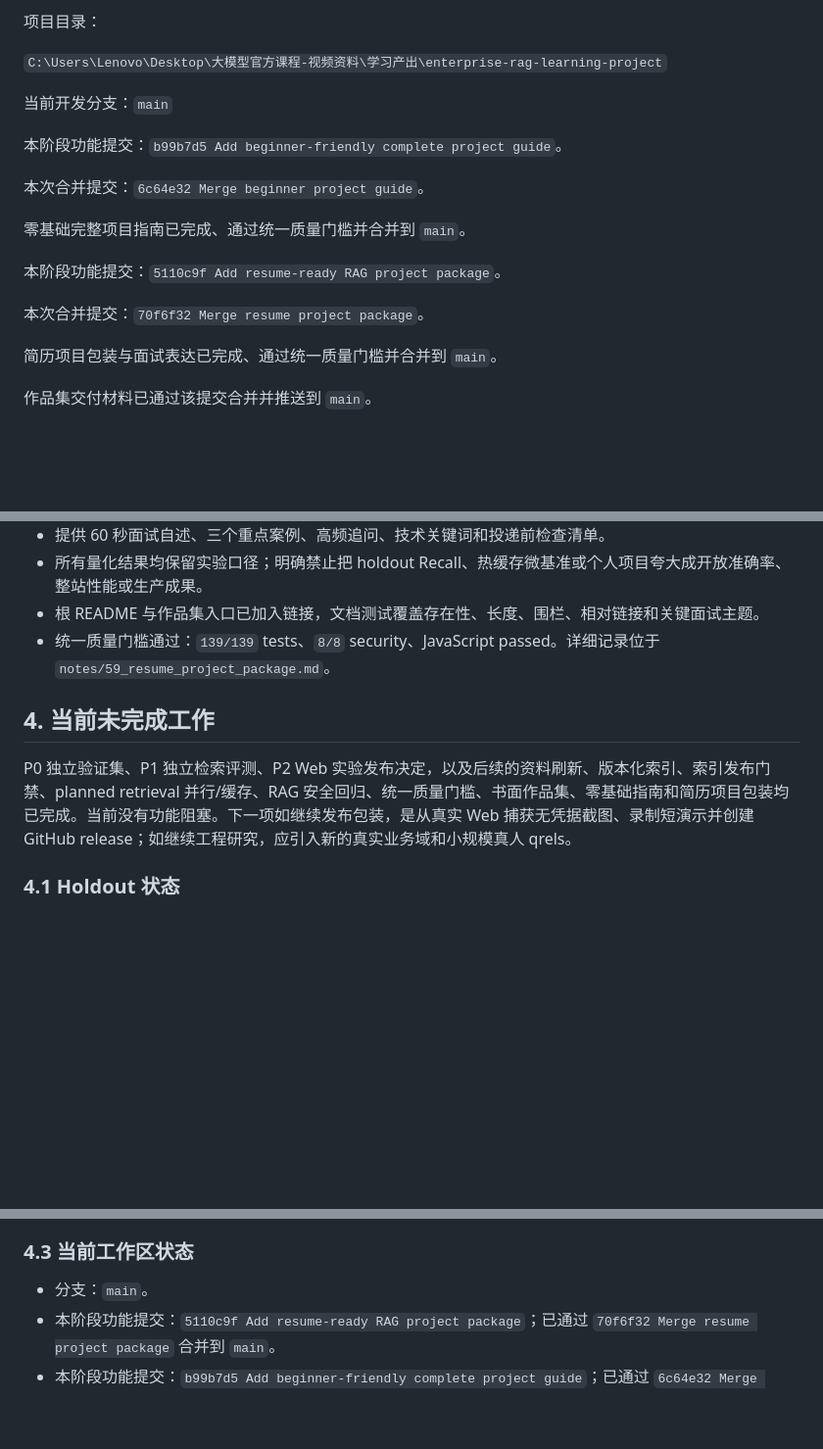
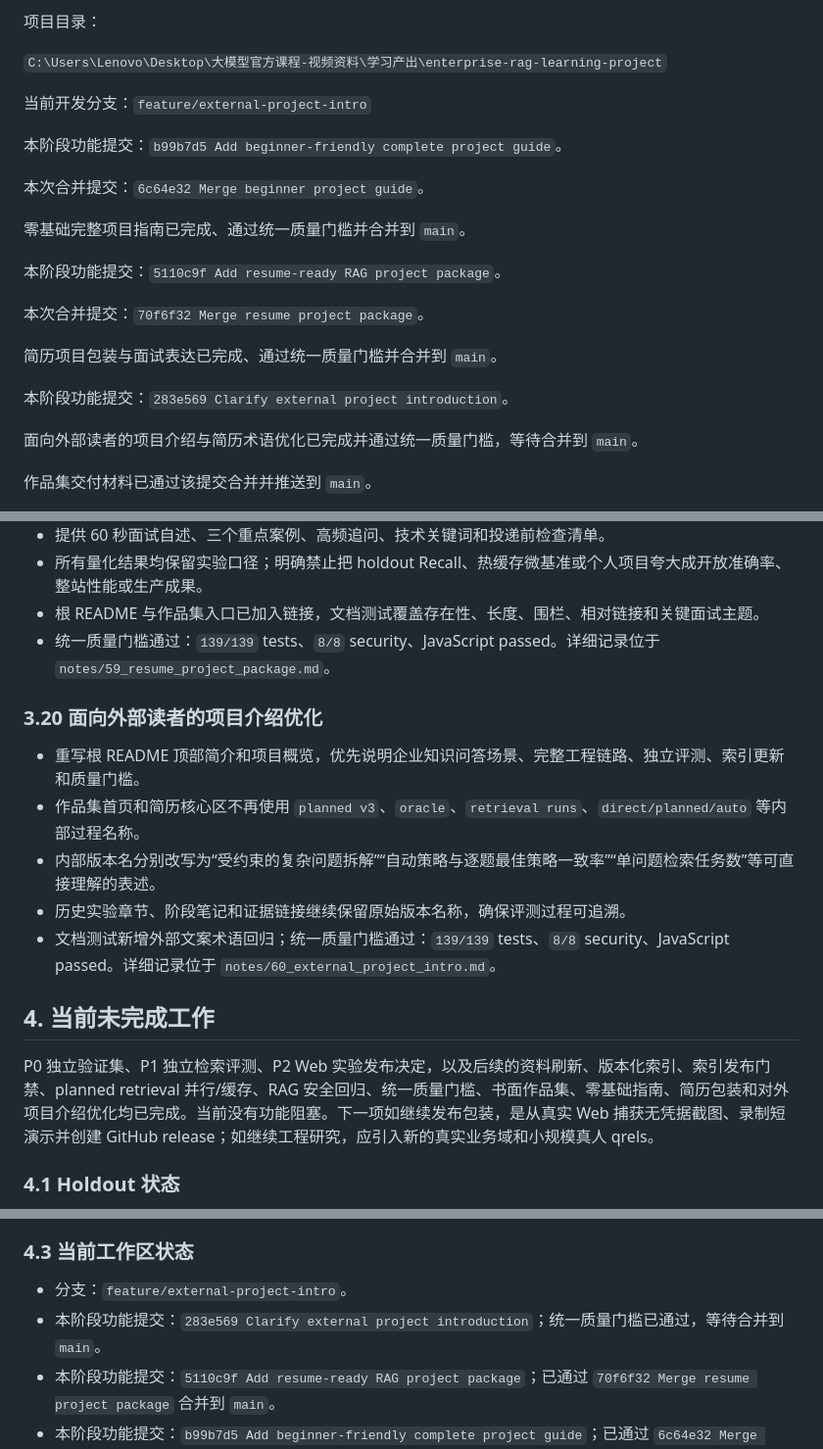
Before and after one commit to lzyadone/enterprise-rag-learning-project, a Markdown page: PROJECT_HANDOFF.md, 3 parts joined by grey strips. Shown at 98% size. Rendered like a GitHub page; blank space fills up the shorter version.

Commit message:
Update handoff for external project intro

```diff
--- a/PROJECT_HANDOFF.md
+++ b/PROJECT_HANDOFF.md
@@ -6,7 +6,7 @@
 
 `C:\Users\Lenovo\Desktop\大模型官方课程-视频资料\学习产出\enterprise-rag-learning-project`
 
-当前开发分支：`main`
+当前开发分支：`feature/external-project-intro`
 
 本阶段功能提交：`b99b7d5 Add beginner-friendly complete project guide`。
 
@@ -19,6 +19,10 @@
 本次合并提交：`70f6f32 Merge resume project package`。
 
 简历项目包装与面试表达已完成、通过统一质量门槛并合并到 `main`。
+
+本阶段功能提交：`283e569 Clarify external project introduction`。
+
+面向外部读者的项目介绍与简历术语优化已完成并通过统一质量门槛，等待合并到 `main`。
 
 作品集交付材料已通过该提交合并并推送到 `main`。
 
@@ -297,9 +301,17 @@ Planner v3 阶段的主要提交已全部合并并推送到 `main`：
 - 根 README 与作品集入口已加入链接，文档测试覆盖存在性、长度、围栏、相对链接和关键面试主题。
 - 统一质量门槛通过：`139/139` tests、`8/8` security、JavaScript passed。详细记录位于 `notes/59_resume_project_package.md`。
 
+### 3.20 面向外部读者的项目介绍优化
+
+- 重写根 README 顶部简介和项目概览，优先说明企业知识问答场景、完整工程链路、独立评测、索引更新和质量门槛。
+- 作品集首页和简历核心区不再使用 `planned v3`、`oracle`、`retrieval runs`、`direct/planned/auto` 等内部过程名称。
+- 内部版本名分别改写为“受约束的复杂问题拆解”“自动策略与逐题最佳策略一致率”“单问题检索任务数”等可直接理解的表述。
+- 历史实验章节、阶段笔记和证据链接继续保留原始版本名称，确保评测过程可追溯。
+- 文档测试新增外部文案术语回归；统一质量门槛通过：`139/139` tests、`8/8` security、JavaScript passed。详细记录位于 `notes/60_external_project_intro.md`。
+
 ## 4. 当前未完成工作
 
-P0 独立验证集、P1 独立检索评测、P2 Web 实验发布决定，以及后续的资料刷新、版本化索引、索引发布门禁、planned retrieval 并行/缓存、RAG 安全回归、统一质量门槛、书面作品集、零基础指南和简历项目包装均已完成。当前没有功能阻塞。下一项如继续发布包装，是从真实 Web 捕获无凭据截图、录制短演示并创建 GitHub release；如继续工程研究，应引入新的真实业务域和小规模真人 qrels。
+P0 独立验证集、P1 独立检索评测、P2 Web 实验发布决定，以及后续的资料刷新、版本化索引、索引发布门禁、planned retrieval 并行/缓存、RAG 安全回归、统一质量门槛、书面作品集、零基础指南、简历包装和对外项目介绍优化均已完成。当前没有功能阻塞。下一项如继续发布包装，是从真实 Web 捕获无凭据截图、录制短演示并创建 GitHub release；如继续工程研究，应引入新的真实业务域和小规模真人 qrels。
 
 ### 4.1 Holdout 状态
 
@@ -320,7 +332,8 @@ P0 独立验证集、P1 独立检索评测、P2 Web 实验发布决定，以及
 
 ### 4.3 当前工作区状态
 
-- 分支：`main`。
+- 分支：`feature/external-project-intro`。
+- 本阶段功能提交：`283e569 Clarify external project introduction`；统一质量门槛已通过，等待合并到 `main`。
 - 本阶段功能提交：`5110c9f Add resume-ready RAG project package`；已通过 `70f6f32 Merge resume project package` 合并到 `main`。
 - 本阶段功能提交：`b99b7d5 Add beginner-friendly complete project guide`；已通过 `6c64e32 Merge beginner project guide` 合并到 `main`。
 - `feature/safe-source-refresh` 已通过 `e8a0583` 合并到 `main`；功能分支仍保留在本地和远程，没有删除。
```
Also changed, not shown: other parts of PROJECT_HANDOFF.md (+5 -1 lines).
